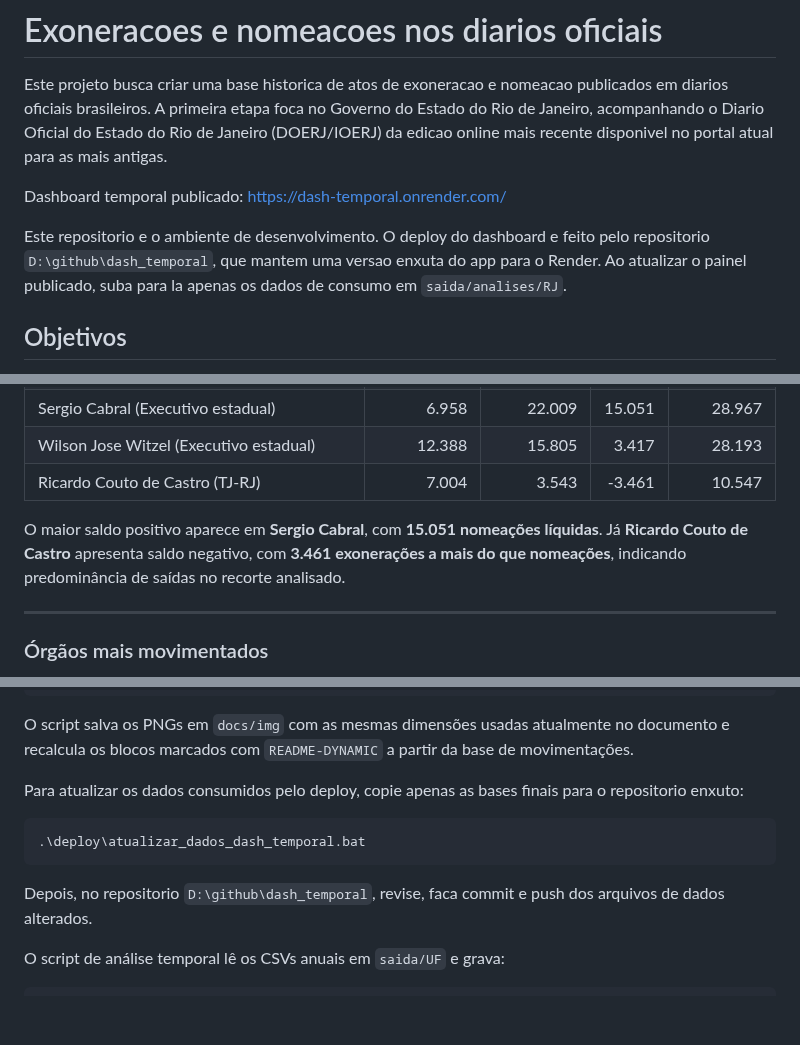
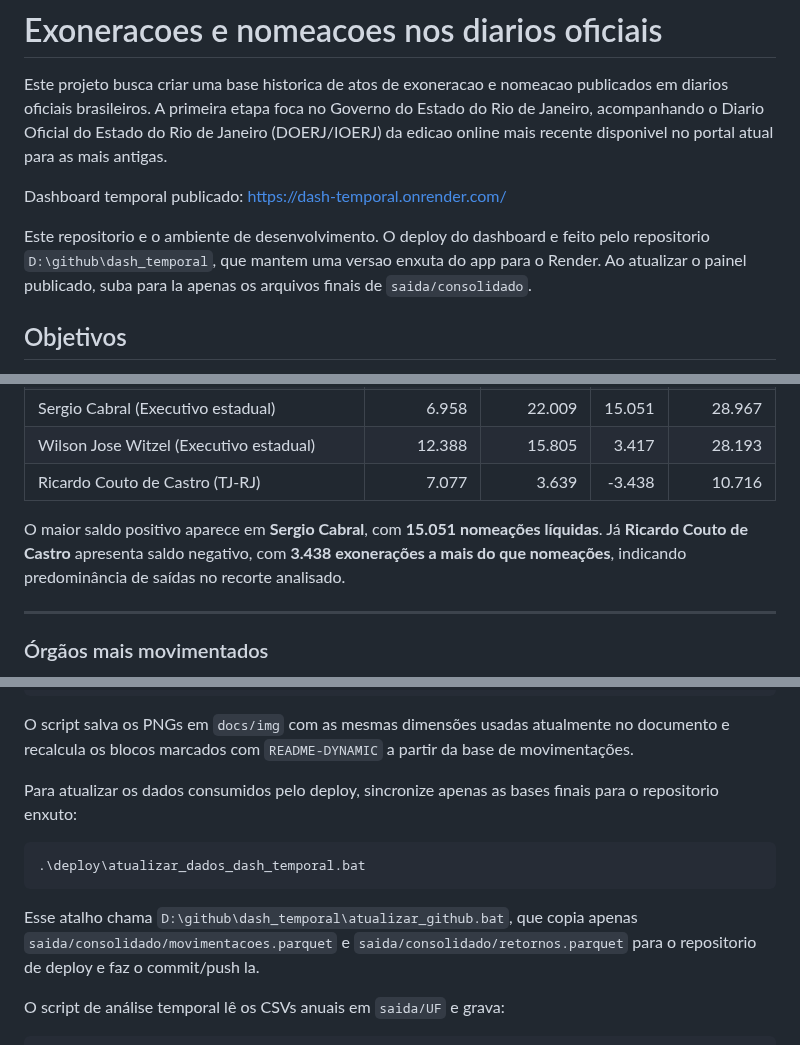
Before and after one commit to 0rakul0/exoneracoes_nomeacoes_dou, a Markdown page: README.md, 3 parts joined by grey strips. Drawn GitHub-style; blank space fills up the shorter version.

Commit message:
Atualiza dados e README RJ

````diff
--- a/README.md
+++ b/README.md
@@ -4,7 +4,7 @@ Este projeto busca criar uma base historica de atos de exoneracao e nomeacao pub
 
 Dashboard temporal publicado: <https://dash-temporal.onrender.com/>
 
-Este repositorio e o ambiente de desenvolvimento. O deploy do dashboard e feito pelo repositorio `D:\github\dash_temporal`, que mantem uma versao enxuta do app para o Render. Ao atualizar o painel publicado, suba para la apenas os dados de consumo em `saida/analises/RJ`.
+Este repositorio e o ambiente de desenvolvimento. O deploy do dashboard e feito pelo repositorio `D:\github\dash_temporal`, que mantem uma versao enxuta do app para o Render. Ao atualizar o painel publicado, suba para la apenas os arquivos finais de `saida/consolidado`.
 
 ## Objetivos
 
@@ -94,10 +94,10 @@ Os resultados indicam:
 | Luiz Fernando de Souza (Executivo estadual) | 21.084 | 26.364 | 5.280 | 47.448 |
 | Sergio Cabral (Executivo estadual) | 6.958 | 22.009 | 15.051 | 28.967 |
 | Wilson Jose Witzel (Executivo estadual) | 12.388 | 15.805 | 3.417 | 28.193 |
-| Ricardo Couto de Castro (TJ-RJ) | 7.004 | 3.543 | -3.461 | 10.547 |
+| Ricardo Couto de Castro (TJ-RJ) | 7.077 | 3.639 | -3.438 | 10.716 |
 
 O maior saldo positivo aparece em **Sergio Cabral**, com **15.051 nomeações líquidas**.
-Já **Ricardo Couto de Castro** apresenta saldo negativo, com **3.461 exonerações a mais do que nomeações**, indicando predominância de saídas no recorte analisado.
+Já **Ricardo Couto de Castro** apresenta saldo negativo, com **3.438 exonerações a mais do que nomeações**, indicando predominância de saídas no recorte analisado.
 
 <!-- README-DYNAMIC:SALDO-END -->
 
@@ -396,13 +396,13 @@ python docs/gerar_imagens_readme.py
 
 O script salva os PNGs em `docs/img` com as mesmas dimensões usadas atualmente no documento e recalcula os blocos marcados com `README-DYNAMIC` a partir da base de movimentações.
 
-Para atualizar os dados consumidos pelo deploy, copie apenas as bases finais para o repositorio enxuto:
+Para atualizar os dados consumidos pelo deploy, sincronize apenas as bases finais para o repositorio enxuto:
 
 ```powershell
 .\deploy\atualizar_dados_dash_temporal.bat
 ```
 
-Depois, no repositorio `D:\github\dash_temporal`, revise, faca commit e push dos arquivos de dados alterados.
+Esse atalho chama `D:\github\dash_temporal\atualizar_github.bat`, que copia apenas `saida/consolidado/movimentacoes.parquet` e `saida/consolidado/retornos.parquet` para o repositorio de deploy e faz o commit/push la.
 
 O script de análise temporal lê os CSVs anuais em `saida/UF` e grava:
 
````
Also changed, not shown: docs/img/entradas_saidas_representante.png, docs/img/orgaos_mais_movimentados_top10.png, docs/img/saldo_liquido_representante.png, docs/img/serie_temporal_representante.png, docs/img/timeline_movimentacoes.png, 12 other files.
